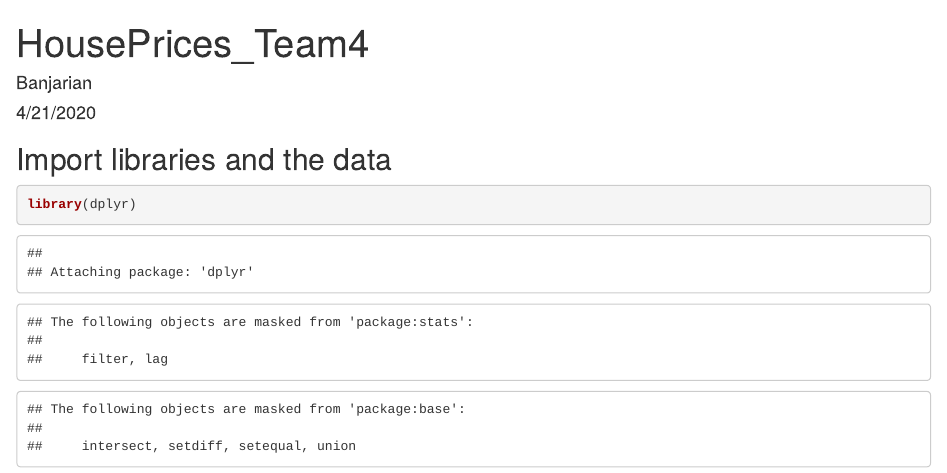
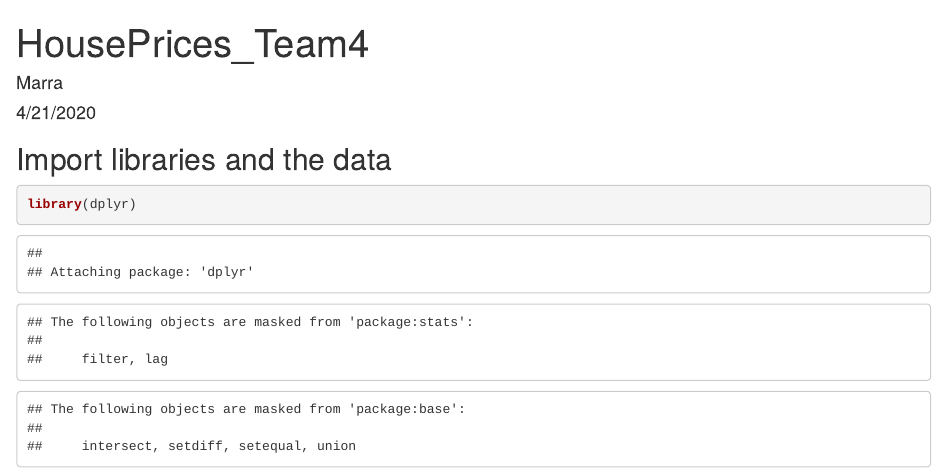
Before and after one commit to amarra01/Machine-Learning, an R Markdown document (ML2_Team4_Final_RMD.Rmd): the page in a window 1100 px wide, from its top. Rendered offline with R 4.5, knitr and Pandoc, with nearby package versions; some code elsewhere in the file could not run offline.

Commit message:
Add files via upload

```diff
--- a/ML2_Team4_Final_RMD.Rmd
+++ b/ML2_Team4_Final_RMD.Rmd
@@ -1,6 +1,6 @@
 ---
 title: "HousePrices_Team4"
-author: "Banjarian"
+author: "Marra"
 date: "4/21/2020"
 output:
   html_document: default
```
